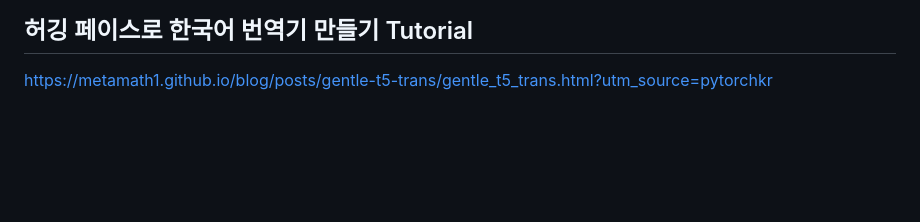
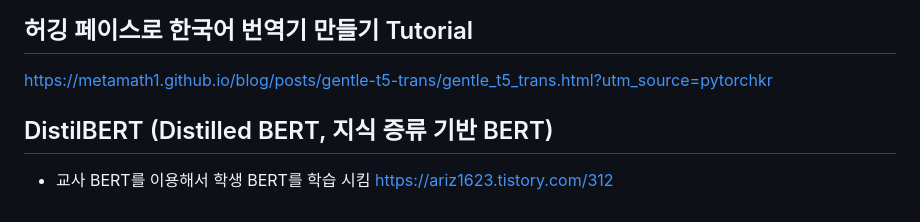
Before and after one commit to jaegon-kim/python_study, a Markdown page: README.md, the part around the change. Rendered like a GitHub page; blank space fills up the shorter version.

```diff
--- a/README.md
+++ b/README.md
@@ -149,3 +149,7 @@ https://jehyunlee.github.io/2021/07/10/Python-DS-80-mpl3d2/
 
 ## 허깅 페이스로 한국어 번역기 만들기 Tutorial
 https://metamath1.github.io/blog/posts/gentle-t5-trans/gentle_t5_trans.html?utm_source=pytorchkr
+
+## DistilBERT (Distilled BERT, 지식 증류 기반 BERT)
+ - 교사 BERT를 이용해서 학생 BERT를 학습 시킴
+https://ariz1623.tistory.com/312
```
